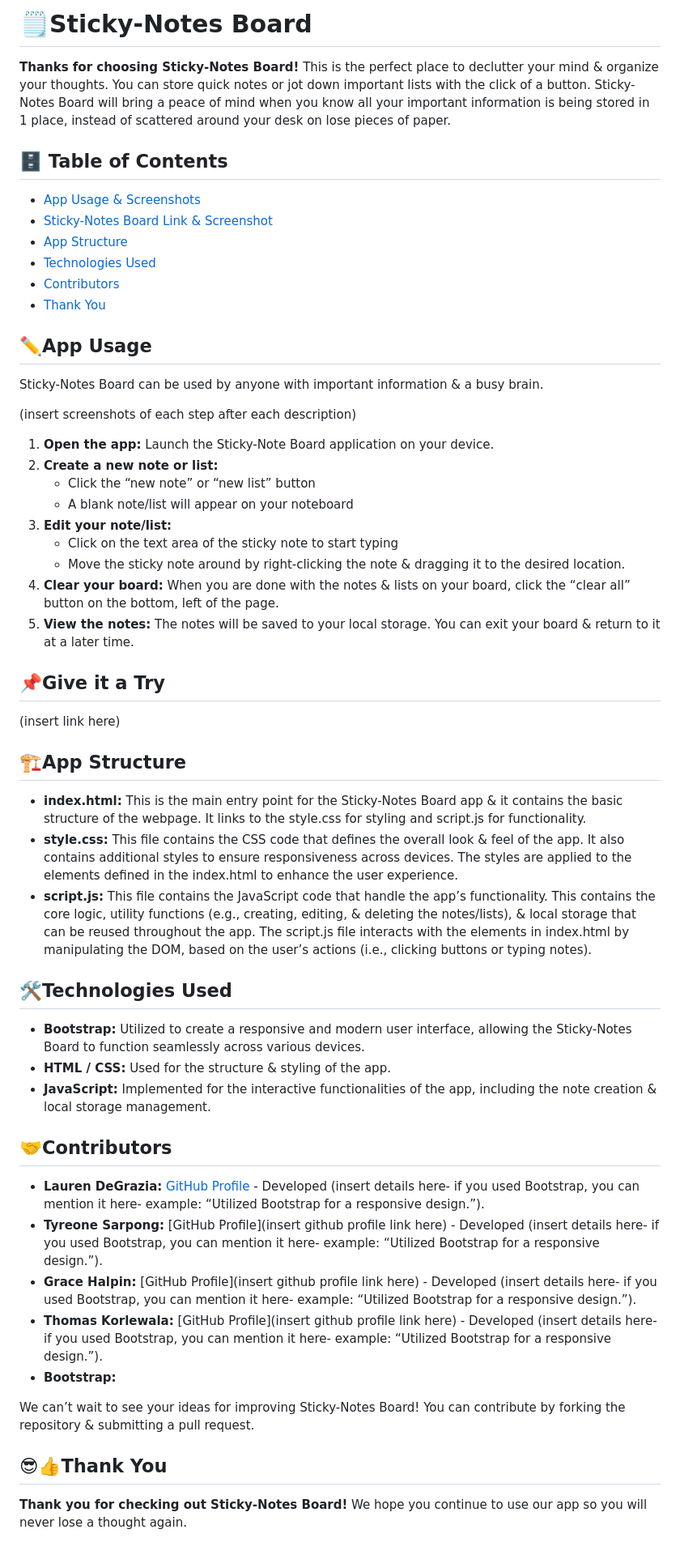
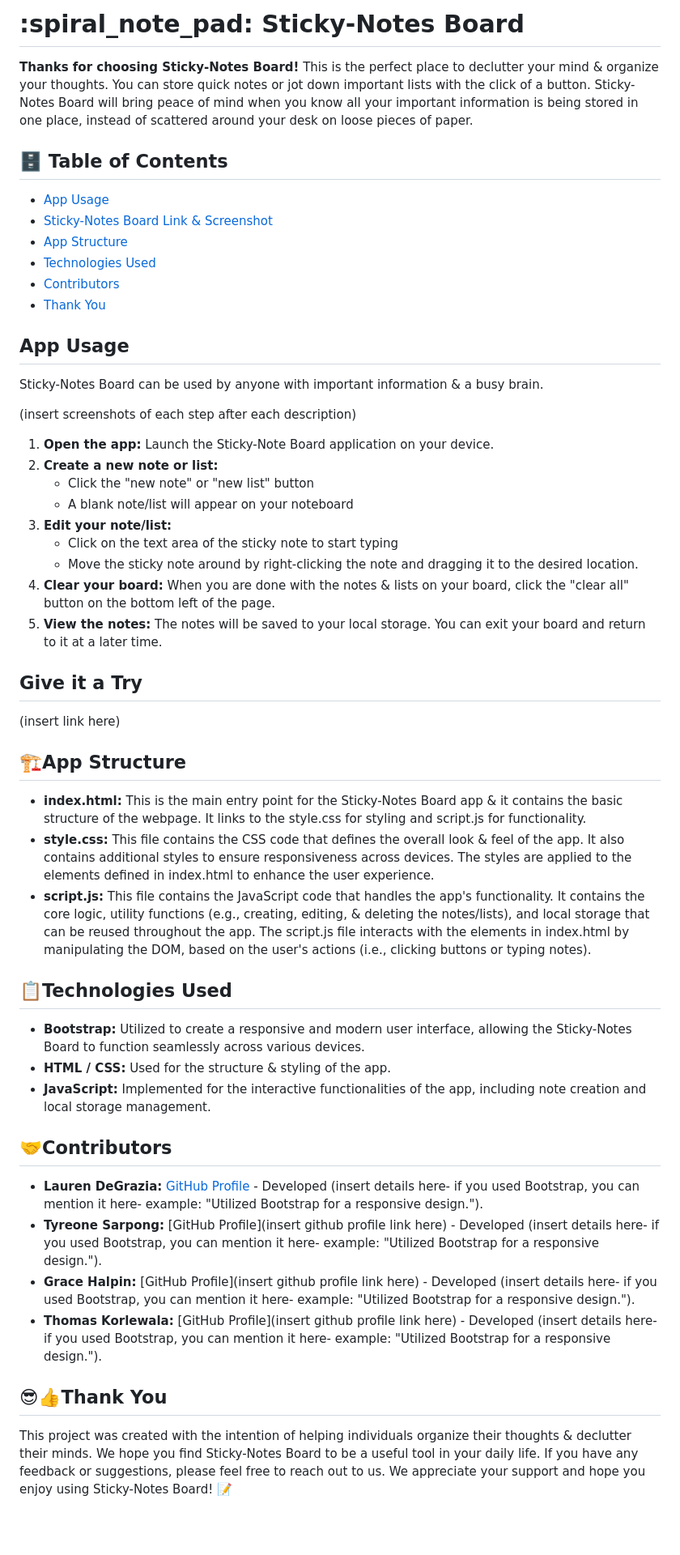
Before and after one commit to lesley-byte/Post-It-ly, a Markdown page: README.md, the part around the change. Shown at 81% size. GitHub-like rendering; blank space fills up the shorter version.

Commit message:
updated README- still need to add a few emojis & links

```diff
--- a/README.md
+++ b/README.md
@@ -1,51 +1,48 @@
-# 🗒️Sticky-Notes Board
-**Thanks for choosing Sticky-Notes Board!** This is the perfect place to declutter your mind & organize your thoughts. You can store quick notes or jot down important lists with the click of a button. Sticky-Notes Board will bring a peace of mind when you know all your important information is being stored in 1 place, instead of scattered around your desk on lose pieces of paper.
+# :spiral_note_pad: Sticky-Notes Board
+**Thanks for choosing Sticky-Notes Board!** This is the perfect place to declutter your mind & organize your thoughts. You can store quick notes or jot down important lists with the click of a button. Sticky-Notes Board will bring peace of mind when you know all your important information is being stored in one place, instead of scattered around your desk on loose pieces of paper.
 
 ## 🗄️ Table of Contents
-- [App Usage & Screenshots](#️✏️app-usage)
-- [Sticky-Notes Board Link & Screenshot](#️📌give-it-a-try)
-- [App Structure](#️🏗️app-structure)
-- [Technologies Used](#️🛠️technologies-used)
-- [Contributors](#️🤝contributors)
-- [Thank You](#️😎👍thank-you)
+- [App Usage](#app-usage)
+- [Sticky-Notes Board Link & Screenshot](#give-it-a-try)
+- [App Structure](#🏗️app-structure)
+- [Technologies Used](#📋technologies-used)
+- [Contributors](#🤝contributors)
+- [Thank You](#😎👍thank-you)
 
-## ✏️App Usage
+## App Usage
 Sticky-Notes Board can be used by anyone with important information & a busy brain.
 
 (insert screenshots of each step after each description)
 
 1. **Open the app:** Launch the Sticky-Note Board application on your device.
 2. **Create a new note or list:**
-	- Click the “new note” or “new list” button
-	- A blank note/list will appear on your noteboard
+    - Click the "new note" or "new list" button
+    - A blank note/list will appear on your noteboard
 3. **Edit your note/list:**
-	- Click on the text area of the sticky note to start typing
-	- Move the sticky note around by right-clicking the note & dragging it to the desired location.
-4. **Clear your board:** When you are done with the notes & lists on your board, click the “clear all” button on the bottom, left of the page.
-5. **View the notes:** The notes will be saved to your local storage. You can exit your board & return to it at a later time.
+    - Click on the text area of the sticky note to start typing
+    - Move the sticky note around by right-clicking the note and dragging it to the desired location.
+4. **Clear your board:** When you are done with the notes & lists on your board, click the "clear all" button on the bottom left of the page.
+5. **View the notes:** The notes will be saved to your local storage. You can exit your board and return to it at a later time.
 
-## 📌Give it a Try
-
+## Give it a Try
 (insert link here)
 
 ## 🏗️App Structure
 - **index.html:** This is the main entry point for the Sticky-Notes Board app & it contains the basic structure of the webpage. It links to the style.css for styling and script.js for functionality.
-- **style.css:** This file contains the CSS code that defines the overall look & feel of the app. It also contains additional styles to ensure responsiveness across devices. The styles are applied to the elements defined in the index.html to enhance the user experience.
-- **script.js:** This file contains the JavaScript code that handle the app’s functionality. This contains the core logic, utility functions (e.g., creating, editing, & deleting the notes/lists), & local storage that can be reused throughout the app. The script.js file interacts with the elements in index.html by manipulating the DOM, based on the user’s actions (i.e., clicking buttons or typing notes).
+- **style.css:** This file contains the CSS code that defines the overall look & feel of the app. It also contains additional styles to ensure responsiveness across devices. The styles are applied to the elements defined in index.html to enhance the user experience.
+- **script.js:** This file contains the JavaScript code that handles the app's functionality. It contains the core logic, utility functions (e.g., creating, editing, & deleting the notes/lists), and local storage that can be reused throughout the app. The script.js file interacts with the elements in index.html by manipulating the DOM, based on the user's actions (i.e., clicking buttons or typing notes).
 
-## 🛠️Technologies Used
+## 📋Technologies Used
 - **Bootstrap:** Utilized to create a responsive and modern user interface, allowing the Sticky-Notes Board to function seamlessly across various devices.
 - **HTML / CSS:** Used for the structure & styling of the app.
-- **JavaScript:** Implemented for the interactive functionalities of the app, including the note creation & local storage management.
+- **JavaScript:** Implemented for the interactive functionalities of the app, including note creation and local storage management.
 
 ## 🤝Contributors
-- **Lauren DeGrazia:** [GitHub Profile](https://github.com/LDegraz) - Developed (insert details here- if you used Bootstrap, you can mention it here- example: “Utilized Bootstrap for a responsive design.”).
-- **Tyreone Sarpong:** [GitHub Profile](insert github profile link here) - Developed (insert details here- if you used Bootstrap, you can mention it here- example: “Utilized Bootstrap for a responsive design.”).
-- **Grace Halpin:** [GitHub Profile](insert github profile link here) - Developed (insert details here- if you used Bootstrap, you can mention it here- example: “Utilized Bootstrap for a responsive design.”).
-- **Thomas Korlewala:** [GitHub Profile](insert github profile link here) - Developed (insert details here- if you used Bootstrap, you can mention it here- example: “Utilized Bootstrap for a responsive design.”).
-- **Bootstrap:**
-
-We can’t wait to see your ideas for improving Sticky-Notes Board! You can contribute by forking the repository & submitting a pull request.
+- **Lauren DeGrazia:** [GitHub Profile](https://github.com/LDegraz) - Developed (insert details here- if you used Bootstrap, you can mention it here- example: "Utilized Bootstrap for a responsive design.").
+- **Tyreone Sarpong:** [GitHub Profile](insert github profile link here) - Developed (insert details here- if you used Bootstrap, you can mention it here- example: "Utilized Bootstrap for a responsive design.").
+- **Grace Halpin:** [GitHub Profile](insert github profile link here) - Developed (insert details here- if you used Bootstrap, you can mention it here- example: "Utilized Bootstrap for a responsive design.").
+- **Thomas Korlewala:** [GitHub Profile](insert github profile link here) - Developed (insert details here- if you used Bootstrap, you can mention it here- example: "Utilized Bootstrap for a responsive design.").
 
 ## 😎👍Thank You
-**Thank you for checking out Sticky-Notes Board!** We hope you continue to use our app so you will never lose a thought again.
+
+This project was created with the intention of helping individuals organize their thoughts & declutter their minds. We hope you find Sticky-Notes Board to be a useful tool in your daily life. If you have any feedback or suggestions, please feel free to reach out to us. We appreciate your support and hope you enjoy using Sticky-Notes Board! 📝
```
